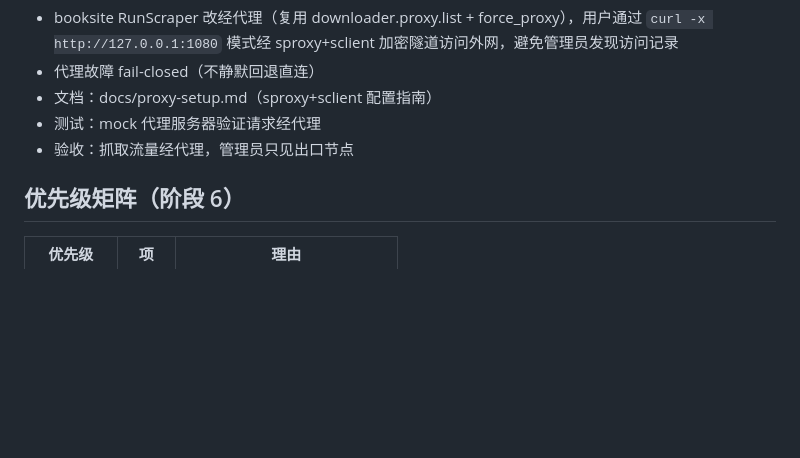
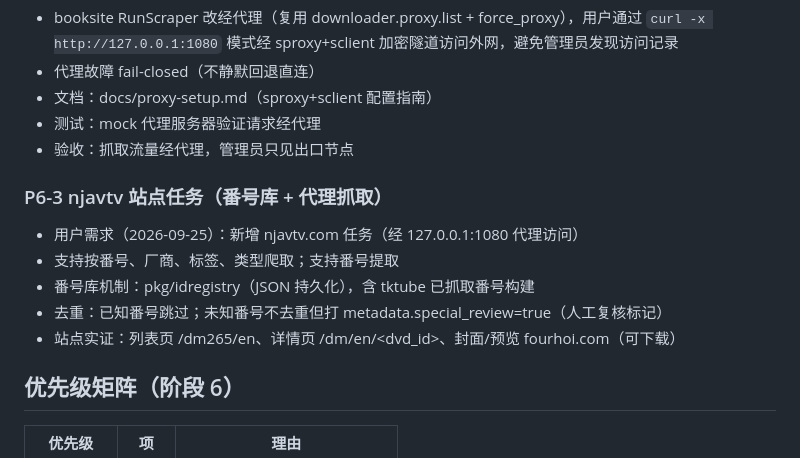
Before and after one commit to cocomhub/download-manager, a Markdown page: roadmap.md, the part around the change. Rendered like a GitHub page; blank space fills up the shorter version.

Commit message:
docs(roadmap): P6-3 njavtv 站点任务设计（番号库 + 代理抓取）

```diff
--- a/roadmap.md
+++ b/roadmap.md
@@ -288,6 +288,13 @@
 - 测试：mock 代理服务器验证请求经代理
 - 验收：抓取流量经代理，管理员只见出口节点
 
+### P6-3 njavtv 站点任务（番号库 + 代理抓取）
+- 用户需求（2026-09-25）：新增 njavtv.com 任务（经 127.0.0.1:1080 代理访问）
+- 支持按番号、厂商、标签、类型爬取；支持番号提取
+- 番号库机制：pkg/idregistry（JSON 持久化），含 tktube 已抓取番号构建
+- 去重：已知番号跳过；未知番号不去重但打 metadata.special_review=true（人工复核标记）
+- 站点实证：列表页 /dm265/en、详情页 /dm<id>/en/<dvd_id>、封面/预览 fourhoi.com（可下载）
+
 ## 优先级矩阵（阶段 6）
 
 | 优先级 | 项 | 理由 |
```
Also changed, not shown: docs/designs/2026-09-24-p6-3-njavtv.md (added, +55 -0 lines).
